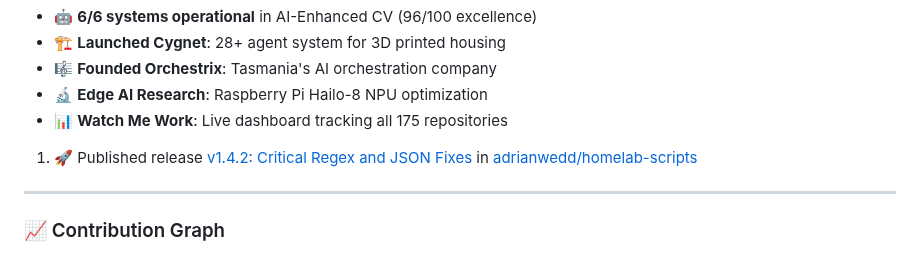
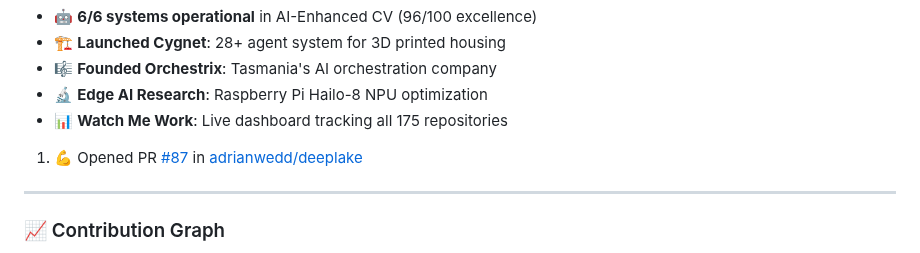
Before and after one commit to adrianwedd/adrianwedd, a Markdown page: README.md, the part around the change. Drawn GitHub-style.

Commit message:
🤖 Enhanced GitHub activity intelligence update

```diff
--- a/README.md
+++ b/README.md
@@ -196,7 +196,7 @@ Featured Projects:
 - 📊 **Watch Me Work**: Live dashboard tracking all 175 repositories
 
 <!--START_SECTION:activity-->
-1. 🚀 Published release [v1.4.2: Critical Regex and JSON Fixes](https://github.com/adrianwedd/homelab-scripts/releases/tag/v1.4.2) in [adrianwedd/homelab-scripts](https://github.com/adrianwedd/homelab-scripts)
+1. 💪 Opened PR [#87](undefined) in [adrianwedd/deeplake](https://github.com/adrianwedd/deeplake)
 <!--END_SECTION:activity-->
 
 ---
```
